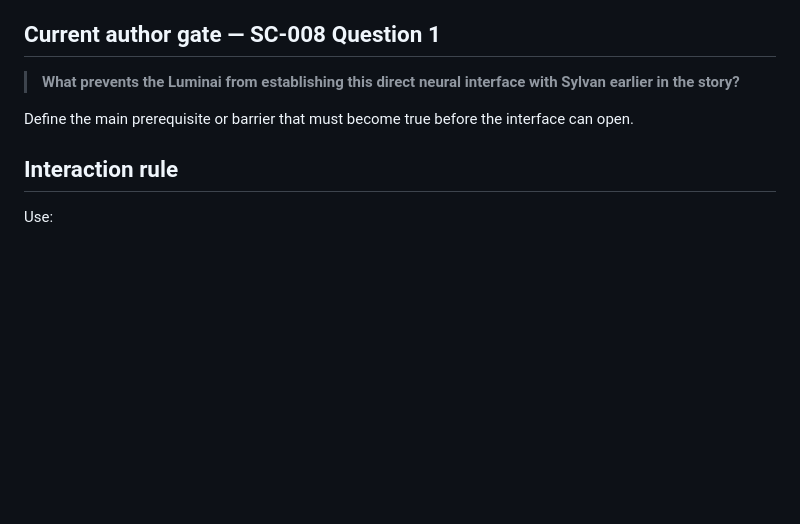
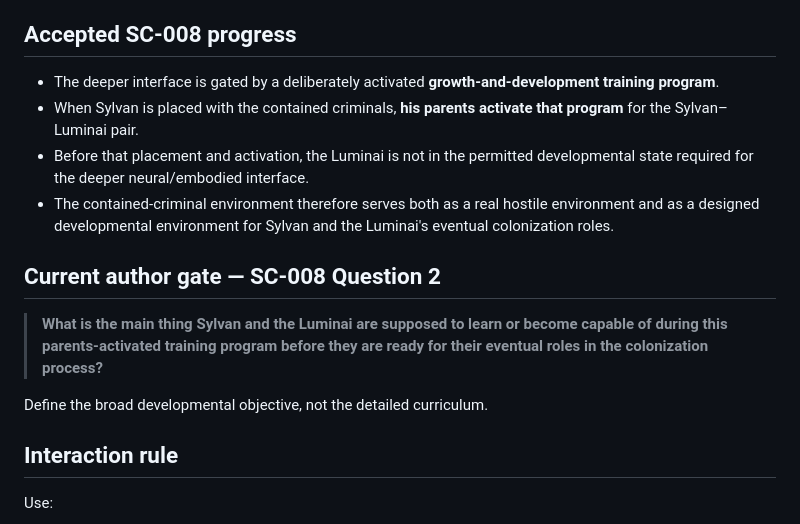
Before and after one commit to cubixmeow-commits/seeds-of-the-throne, a Markdown page: 07 Coordination/CURRENT-PICKUP.md, the part around the change. Rendered like a GitHub page; blank space fills up the shorter version.

Commit message:
Update Current Pickup for SC-008 training gate

```diff
--- a/07 Coordination/CURRENT-PICKUP.md
+++ b/07 Coordination/CURRENT-PICKUP.md
@@ -37,11 +37,18 @@ The active workflow is the horizontal **Macro Shape** sweep from [[Story Complet
 - This is conscious human-mediated partnership, not covert possession or unrestricted control.
 - Exact neural mechanics and the later capability ladder are deferred to deeper development.
 
-## Current author gate — SC-008 Question 1
+## Accepted SC-008 progress
 
-> **What prevents the Luminai from establishing this direct neural interface with Sylvan earlier in the story?**
+- The deeper interface is gated by a deliberately activated **growth-and-development training program**.
+- When Sylvan is placed with the contained criminals, **his parents activate that program** for the Sylvan–Luminai pair.
+- Before that placement and activation, the Luminai is not in the permitted developmental state required for the deeper neural/embodied interface.
+- The contained-criminal environment therefore serves both as a real hostile environment and as a designed developmental environment for Sylvan and the Luminai's eventual colonization roles.
 
-Define the main prerequisite or barrier that must become true before the interface can open.
+## Current author gate — SC-008 Question 2
+
+> **What is the main thing Sylvan and the Luminai are supposed to learn or become capable of during this parents-activated training program before they are ready for their eventual roles in the colonization process?**
+
+Define the broad developmental objective, not the detailed curriculum.
 
 ## Interaction rule
 
```
